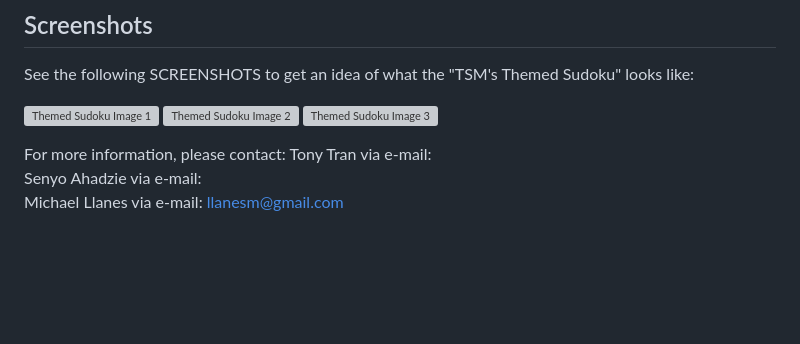
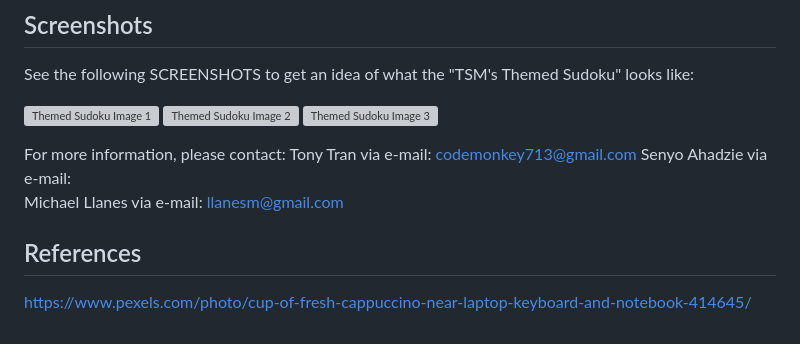
Before and after one commit to code-monkey713/project-one, a Markdown page: README.md, the part around the change. Rendered like a GitHub page; blank space fills up the shorter version; grey boxes are pictures that could not be loaded.

```diff
--- a/README.md
+++ b/README.md
@@ -18,6 +18,10 @@ See the following SCREENSHOTS to get an idea of what the "TSM's Themed Sudoku" l
 ![Themed Sudoku Image 3](./assets/readme-images/image3.JPG)
 
 For more information, please contact:
-Tony Tran via e-mail:
+Tony Tran via e-mail:  codemonkey713@gmail.com
 Senyo Ahadzie via e-mail:
 Michael Llanes via e-mail: llanesm@gmail.com
+
+## References
+
+https://www.pexels.com/photo/cup-of-fresh-cappuccino-near-laptop-keyboard-and-notebook-414645/
```
Also changed, not shown: assets/images/pexels-pixabay-414645.jpg (added), 3 other files.
